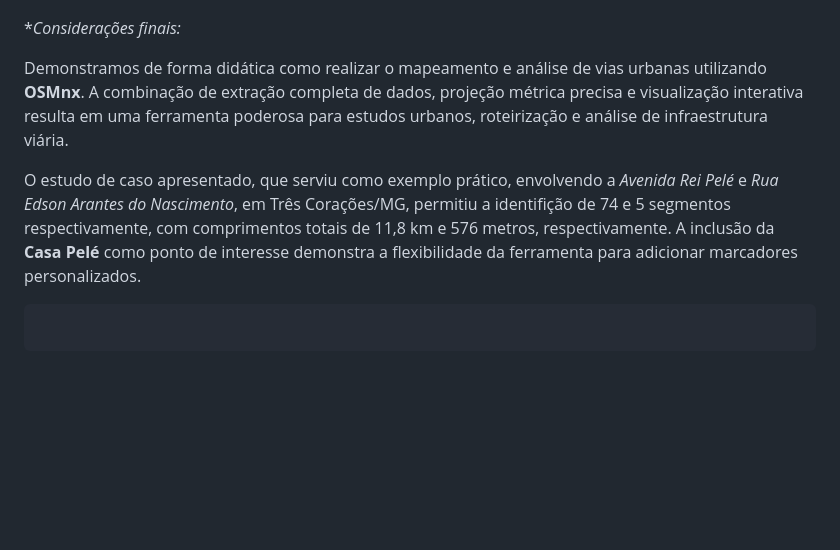
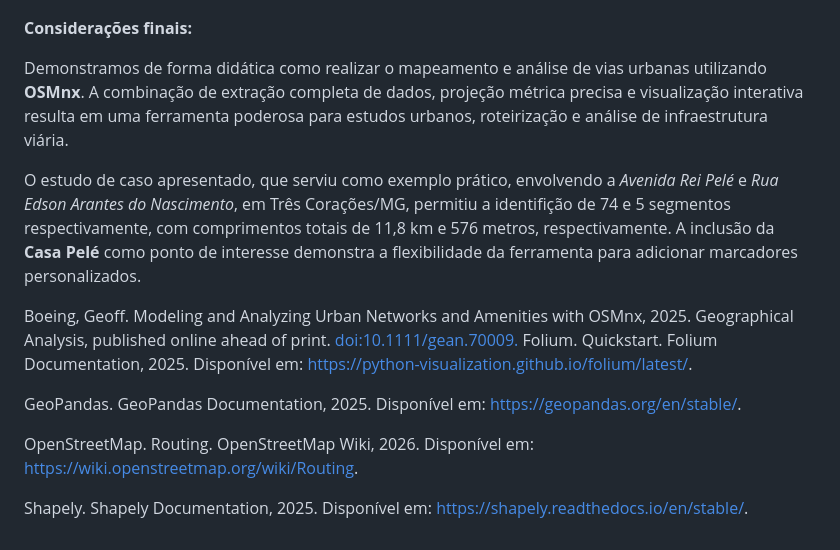
Before and after one commit to guiajf/homenagem, a Markdown page: README.md, the part around the change. Rendered like a GitHub page; blank space fills up the shorter version.

Commit message:
Fix formatting and update references in README
Updated references and formatting in the README.

````diff
--- a/README.md
+++ b/README.md
@@ -377,13 +377,19 @@ display(mapa)
 
 ![](logradouros.png)
 
-**Considerações finais:*
+**Considerações finais:**
 
 Demonstramos de forma didática como realizar o mapeamento e análise de vias urbanas utilizando **OSMnx**. A combinação de extração completa de dados, projeção métrica precisa e visualização interativa resulta em uma ferramenta poderosa para estudos urbanos, roteirização e análise de infraestrutura viária.
 
 O estudo de caso apresentado, que serviu como exemplo prático, envolvendo a *Avenida Rei Pelé* e *Rua Edson Arantes do Nascimento*, em Três Corações/MG, permitiu a identifição de 74 e 5 segmentos respectivamente, com comprimentos totais de 11,8 km e 576 metros, respectivamente. A inclusão da **Casa Pelé** como ponto de interesse demonstra a flexibilidade da ferramenta para adicionar marcadores personalizados.
 
 
-```python
+Boeing, Geoff. Modeling and Analyzing Urban Networks and Amenities with OSMnx, 2025. Geographical Analysis, published online ahead of print. [doi:10.1111/gean.70009.
+](https://doi.org/10.1111/gean.70009)
+Folium. Quickstart. Folium Documentation, 2025. Disponível em: https://python-visualization.github.io/folium/latest/.
 
-```
+GeoPandas. GeoPandas Documentation, 2025. Disponível em: https://geopandas.org/en/stable/.
+
+OpenStreetMap. Routing. OpenStreetMap Wiki, 2026. Disponível em: https://wiki.openstreetmap.org/wiki/Routing.
+
+Shapely. Shapely Documentation, 2025. Disponível em: https://shapely.readthedocs.io/en/stable/.
````
